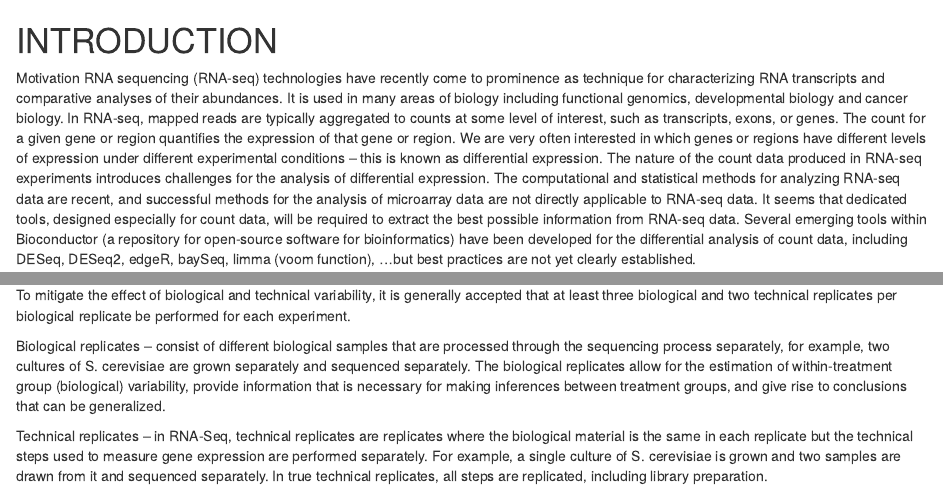
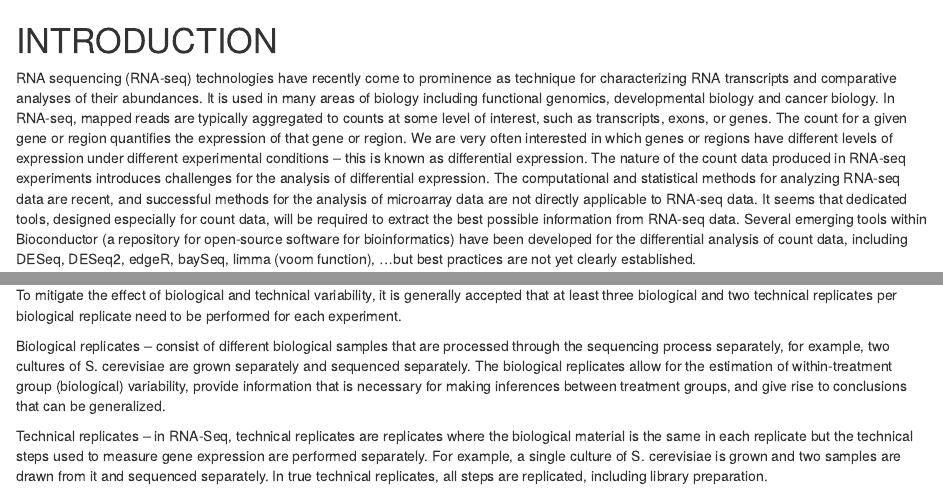
Before and after one commit to KamilSJaron/Sequence-a-genome, an R Markdown document (se2ex1/RNAseq_experimental_design.Rmd): the page in a window 1100 px wide, from its top, and a second part further down, joined at a grey line. Rendered offline with R 4.5, knitr and Pandoc, with nearby package versions; some code elsewhere in the file could not run offline.

Commit message:
Update RNAseq_experimental_design.Rmd
For (line 74) "it is generally accepted that at least three biological and two technical replicates per biological replicate need to be performed ...", I don't recall many RNA-Seq papers doing technical replicates (except those testing specifically the sequencing technologies used). Isn't it widely assumed that the technical reproductibility of RNA-Seq (at least Illumina) is high enough to ignore technical replicates (or this is just an excuse to avoid additional costs)?

```diff
--- a/se2ex1/RNAseq_experimental_design.Rmd
+++ b/se2ex1/RNAseq_experimental_design.Rmd
@@ -8,7 +8,7 @@ output:
 
 # INTRODUCTION
 
-Motivation RNA sequencing (RNA-seq) technologies have recently come to prominence as technique for characterizing RNA transcripts and comparative analyses of their abundances. It is used in many areas of biology including functional genomics, developmental biology and cancer biology. In RNA-seq, mapped reads are typically aggregated to counts at some level of interest, such as transcripts, exons, or genes. The count for a given gene or region quantifies the expression of that gene or region. We are very often interested in which genes or regions have different levels of expression under different experimental conditions – this is known as differential expression. The nature of the count data produced in RNA-seq experiments introduces challenges for the analysis of differential expression. The computational and statistical methods for analyzing RNA-seq data are recent, and successful methods for the analysis of microarray data are not directly applicable to RNA-seq data. It seems that dedicated tools, designed especially for count data, will be required to extract the best possible information from RNA-seq data. Several emerging tools within Bioconductor (a repository for open-source software for bioinformatics) have been developed for the differential analysis of count data, including DESeq, DESeq2, edgeR, baySeq, limma (voom function), …but best practices are not yet clearly established.
+RNA sequencing (RNA-seq) technologies have recently come to prominence as technique for characterizing RNA transcripts and comparative analyses of their abundances. It is used in many areas of biology including functional genomics, developmental biology and cancer biology. In RNA-seq, mapped reads are typically aggregated to counts at some level of interest, such as transcripts, exons, or genes. The count for a given gene or region quantifies the expression of that gene or region. We are very often interested in which genes or regions have different levels of expression under different experimental conditions – this is known as differential expression. The nature of the count data produced in RNA-seq experiments introduces challenges for the analysis of differential expression. The computational and statistical methods for analyzing RNA-seq data are recent, and successful methods for the analysis of microarray data are not directly applicable to RNA-seq data. It seems that dedicated tools, designed especially for count data, will be required to extract the best possible information from RNA-seq data. Several emerging tools within Bioconductor (a repository for open-source software for bioinformatics) have been developed for the differential analysis of count data, including DESeq, DESeq2, edgeR, baySeq, limma (voom function), …but best practices are not yet clearly established.
 
 ## Scope of the tutorial
 This tutorial introduces use of R and Bioconductor tools for analysis of RNA-seq count data. The goals are to: (1) develop familiarity with R / Bioconductor software for statistical analysis; (2) expose key statistical issues in the analysis of sequence data; and (3) provide inspiration and a framework for your projects.
@@ -71,7 +71,7 @@ Figure of biological and technical variation
 
 
 ### Biological and technical replicates
-To mitigate the effect of biological and technical variability, it is generally accepted that at least three biological and two technical replicates per biological replicate be performed for each experiment.
+To mitigate the effect of biological and technical variability, it is generally accepted that at least three biological and two technical replicates per biological replicate need to be performed for each experiment.
 
 Biological replicates – consist of different biological samples that are processed through the sequencing process separately, for example, two cultures of S. cerevisiae are grown separately and sequenced separately. The biological replicates allow for the estimation of within-treatment group (biological) variability, provide information that is necessary for making inferences between treatment groups, and give rise to conclusions that can be generalized.
 
```
